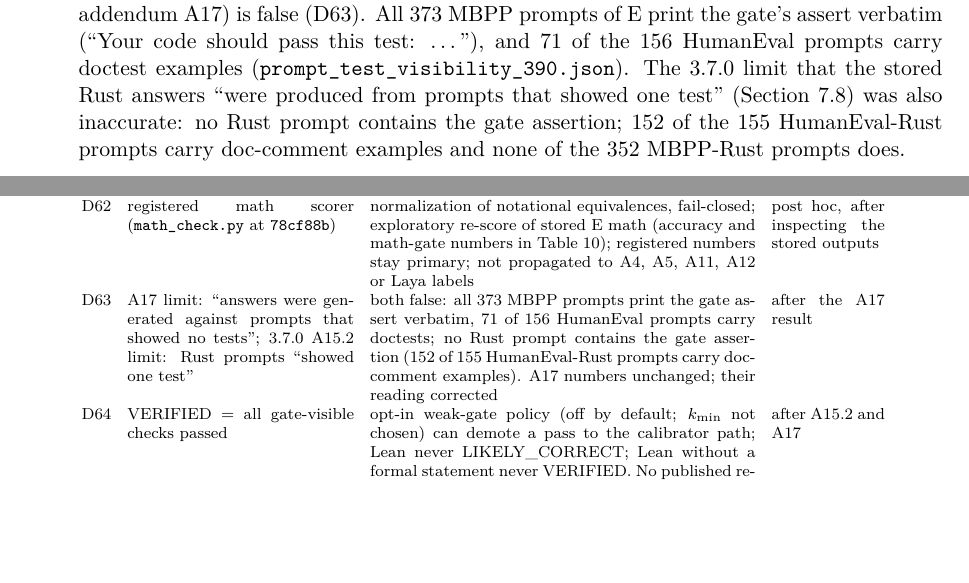
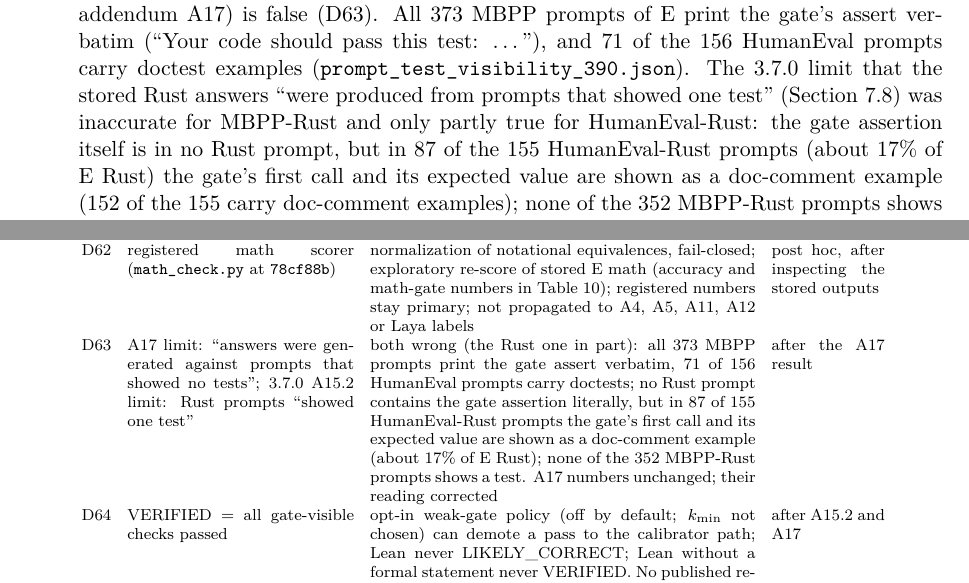
Before and after one commit to xaviercallens/GWAYA-GwenLayaOpenModel, a LaTeX paper (papers/gwenlaya_v4.tex): two parts of pages 6 and 46 of 66 before the commit and two parts of pages 6 and 47 of 67 after it, joined at a grey line, cut so that both start at the same text, the shorter picture padded with empty space. Compiled offline with pdfLaTeX.

Commit message:
paper: revision 3.9.0 audit fix W1 - the Rust prompt-visibility correction is partial (87 of 155 HumanEval-Rust prompts show the gate's first call as a doc example)
Co-Authored-By: Claude Sonnet 5.5 <noreply@anthropic.com>

```diff
--- a/papers/gwenlaya_v4.tex
+++ b/papers/gwenlaya_v4.tex
@@ -309,7 +309,7 @@ here:
 \begin{itemize}
 \item \textbf{Math headline, 0.026 against 0.388} (abstract (iii) and Section~\ref{sec:a10}, 3.5.0 to 3.8.0). The baseline 0.388 (``everything answered'') counts every math task without a final \verb|\boxed{}| as confident-wrong; for the 4B these are 160 of its 194 wrong rows, mostly generations truncated at 1,024 tokens, which a deployed system would not present as answers. The fair comparison is with answering whenever a boxed answer exists: 0.068 (coverage 0.680) with the registered scorer, against the gate's 0.026 at coverage 0.454. Under the exploratory re-score (next item) it is 0.016 against 0 of 500 (230 verified). Both baselines are now given wherever the headline appears (\code{rescore_exploratory.json}, keys \code{cwr_all} and \code{answer_if_boxed_confident_wrong}).
 \item \textbf{Math scorer (D62; commits \code{f837c9f}, \code{2305d90}, \code{5e14bd8}, merged in \code{becb57f}).} The registered scorer missed notational equivalences (brace-less \verb|\frac14|, units on the gold only, a leading \verb|x =|, base subscripts, spacing inside tuples, mixed numbers). A post-hoc re-score of the stored E math answers flips 22, 26 and 25 labels wrong-to-right (none right-to-wrong; 2B, 4B, 9B), so math accuracy becomes 0.558, 0.664 and 0.692 instead of 0.514, 0.612 and 0.642, and the math gate's VERIFIED-but-wrong count becomes 2, 0 and 0 instead of 7, 13 and 10 (Table~\ref{tab:mathfix}). The scorer change was designed after inspecting the stored outputs, so these numbers are \textbf{exploratory}; the registered numbers are unchanged and remain the primary record. The re-score was \textbf{not} propagated into the matched-coverage comparison A4, the cascades A5 and A12, the abstention models A11, or the Laya training and E$'$ labels, all of which use the registered math labels.
-\item \textbf{``Python answers were generated against prompts that showed no tests''} (plan addendum A17) is false (D63). All 373 MBPP prompts of E print the gate's assert verbatim (``Your code should pass this test: \ldots''), and 71 of the 156 HumanEval prompts carry doctest examples (\code{prompt_test_visibility_390.json}). The 3.7.0 limit that the stored Rust answers ``were produced from prompts that showed one test'' (Section~\ref{sec:gate-improve}) was also inaccurate: no Rust prompt contains the gate assertion; 152 of the 155 HumanEval-Rust prompts carry doc-comment examples and none of the 352 MBPP-Rust prompts does.
+\item \textbf{``Python answers were generated against prompts that showed no tests''} (plan addendum A17) is false (D63). All 373 MBPP prompts of E print the gate's assert verbatim (``Your code should pass this test: \ldots''), and 71 of the 156 HumanEval prompts carry doctest examples (\code{prompt_test_visibility_390.json}). The 3.7.0 limit that the stored Rust answers ``were produced from prompts that showed one test'' (Section~\ref{sec:gate-improve}) was inaccurate for MBPP-Rust and only partly true for HumanEval-Rust: the gate assertion itself is in no Rust prompt, but in 87 of the 155 HumanEval-Rust prompts (about 17\% of E Rust) the gate's first call and its expected value are shown as a doc-comment example (152 of the 155 carry doc-comment examples); none of the 352 MBPP-Rust prompts shows a test.
 \item \textbf{``Python was not covered''} by the depth dial (3.7.0) is superseded: A17 covers it (Section~\ref{sec:a17}).
 \item \textbf{Stale spend.} The 3.8.0 abstract, hypothesis table and H13 paragraph still gave \$17.24 and 24 lines, although the 3.8.0 ledger had 25 lines and \$17.7581 (Section~\ref{sec:spend} was right). Fixed; the ledger has since grown by the A18 Lean generation (Section~\ref{sec:spend}).
 \item \textbf{``Lean 4 did not run''} (limitations) is refined: the Lean gate was repaired and hardened, A18 is pre-registered, and its generation is in progress; no Lean result is reported (Section~\ref{sec:lean390}).
@@ -1523,7 +1523,7 @@ D58 & decision rule of A15 (written before the results): published numbers keep
 \begin{tabular}{l p{4.0cm} p{6.8cm} p{2.0cm}}\toprule
 \# & Registered / before & Done here & When\\\midrule
 D62 & registered math scorer (\code{math_check.py} at \code{78cf88b}) & normalization of notational equivalences, fail-closed; exploratory re-score of stored E math (accuracy and math-gate numbers in Table~\ref{tab:mathfix}); registered numbers stay primary; not propagated to A4, A5, A11, A12 or Laya labels & post hoc, after inspecting the stored outputs\\
-D63 & A17 limit: ``answers were generated against prompts that showed no tests''; 3.7.0 A15.2 limit: Rust prompts ``showed one test'' & both false: all 373 MBPP prompts print the gate assert verbatim, 71 of 156 HumanEval prompts carry doctests; no Rust prompt contains the gate assertion (152 of 155 HumanEval-Rust prompts carry doc-comment examples). A17 numbers unchanged; their reading corrected & after the A17 result\\
+D63 & A17 limit: ``answers were generated against prompts that showed no tests''; 3.7.0 A15.2 limit: Rust prompts ``showed one test'' & both wrong (the Rust one in part): all 373 MBPP prompts print the gate assert verbatim, 71 of 156 HumanEval prompts carry doctests; no Rust prompt contains the gate assertion literally, but in 87 of 155 HumanEval-Rust prompts the gate's first call and its expected value are shown as a doc-comment example (about 17\% of E Rust); none of the 352 MBPP-Rust prompts shows a test. A17 numbers unchanged; their reading corrected & after the A17 result\\
 D64 & VERIFIED = all gate-visible checks passed & opt-in weak-gate policy (off by default; $k_{\min}$ not chosen) can demote a pass to the calibrator path; Lean never LIKELY\_CORRECT; Lean without a formal statement never VERIFIED. No published result uses it & after A15.2 and A17\\
 D65 & Lean gate = \code{lake env lean} + \code{\#print axioms}, precision 1 by construction & hardened gate: trusted second Lean process, elaborated-type comparison (exact or definitional, recorded), \code{collectAxioms}, strict lexical rules; binder annotations not compared; external red-team review not completed. A18 is scored only with it (amendment \code{f318f71}) & before any Lean proof was scored\\
 \bottomrule\end{tabular}\end{table}
```
Also changed, not shown: docs/DEVIATIONS.md (+2 -2 lines), papers/gwenlaya_v4.pdf, papers/gwenlaya_v4.tex (2 more changed lines).
